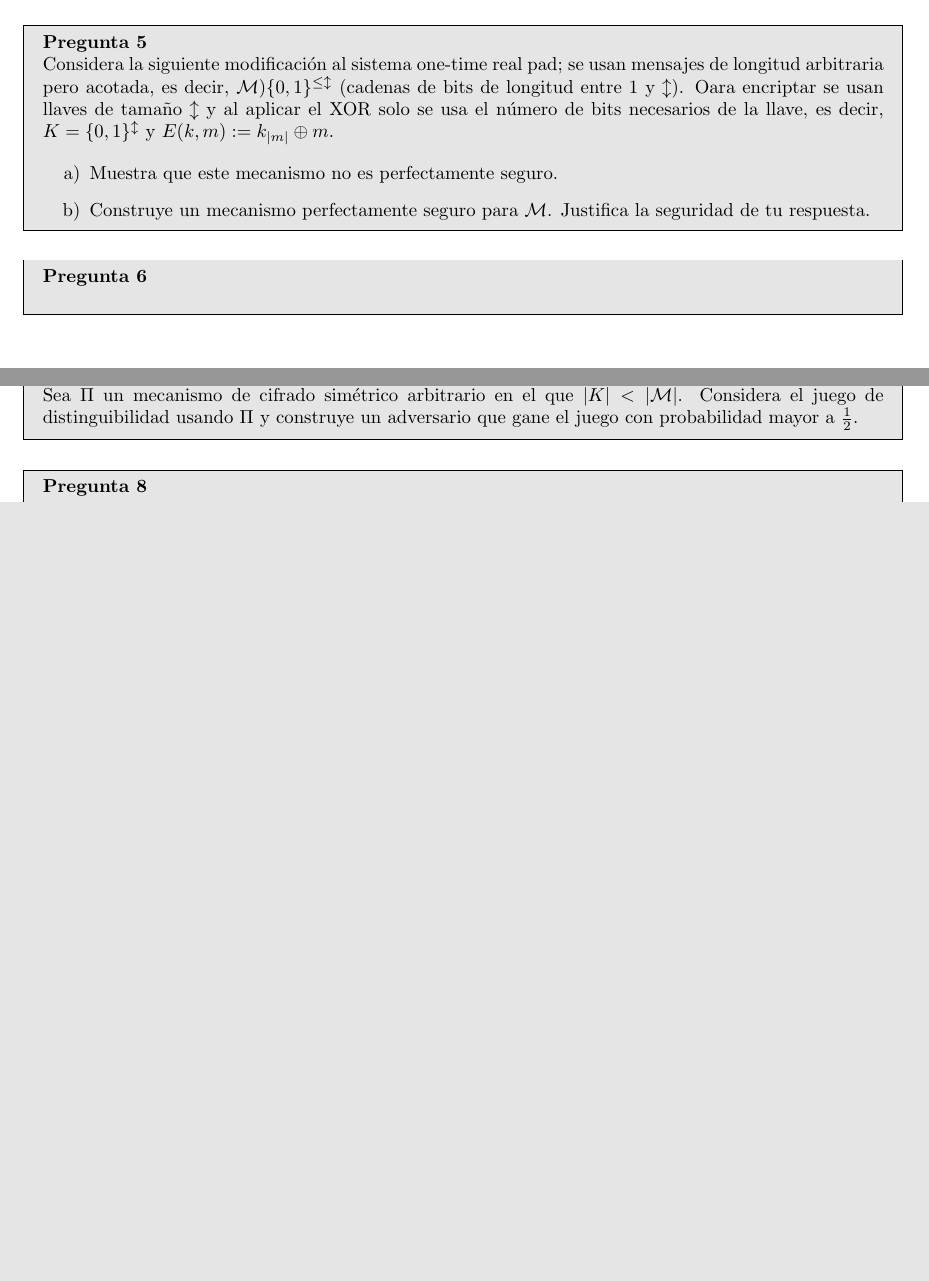
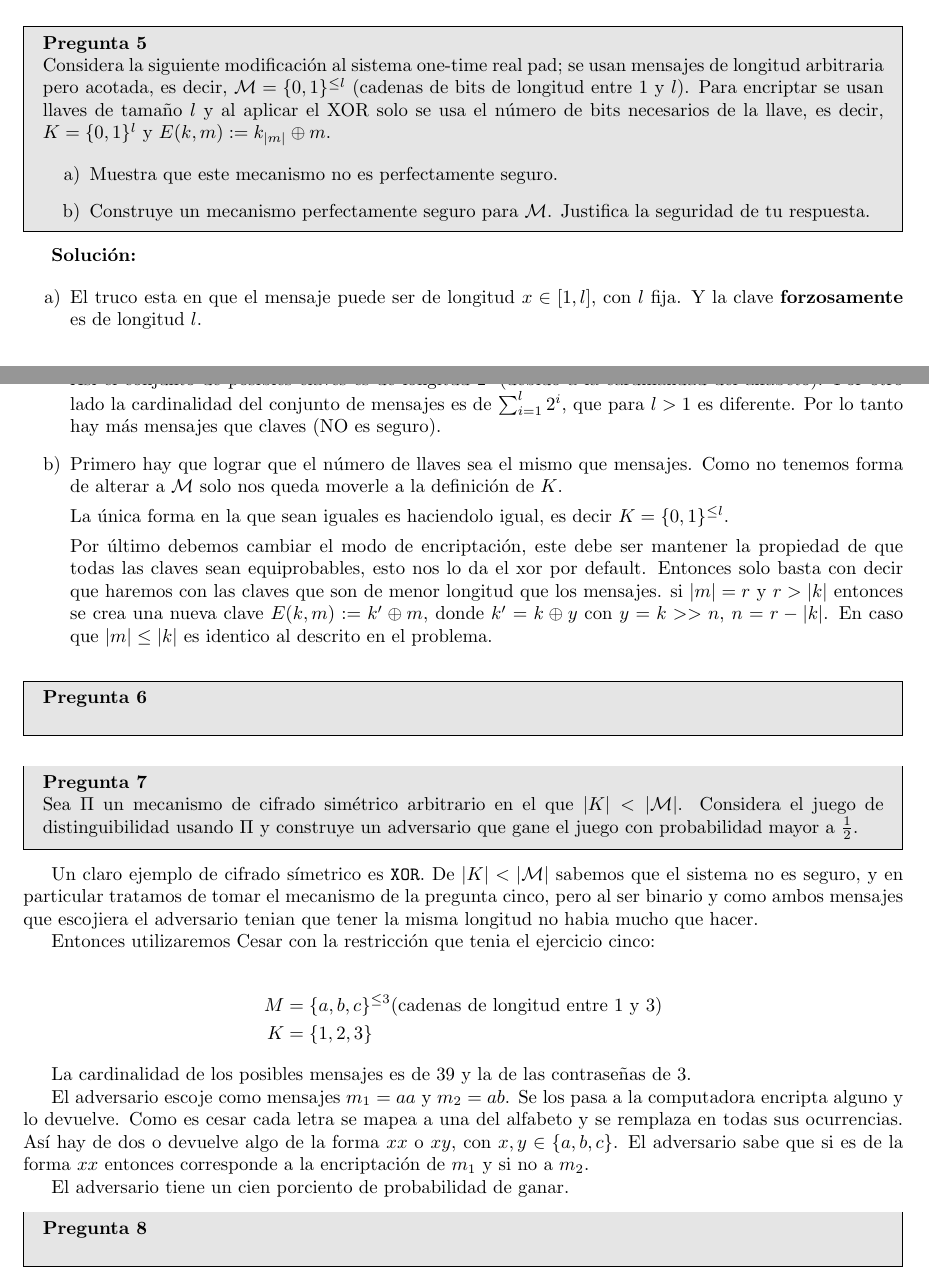
Before and after one commit to DiegoMendezMedina/Cripto-Seguridad, a LaTeX problem sheet (Tareas/01/doc/tarea01.tex): two parts of pages 3 and 4 of 4, joined at a grey line, cut so that both start at the same text, the shorter picture padded with empty space. Compiled offline with pdfLaTeX.

Commit message:
ej 5 y 7

```diff
--- a/Tareas/01/doc/tarea01.tex
+++ b/Tareas/01/doc/tarea01.tex
@@ -226,10 +226,10 @@ cuando cometiamos un error.
 %% 5
 \begin{problem}{5}
   Considera la siguiente modificación al sistema one-time real pad; se usan mensajes de longitud
-  arbitraria pero acotada, es decir, $\mathcal{M} ) \{0,1\}^{\leq\mathcal{l}}$ (cadenas de bits de
-  longitud entre 1 y $\mathcal{l}$). Oara encriptar se usan llaves de tamaño $\mathcal{l}$ y
+  arbitraria pero acotada, es decir, $\mathcal{M} = \{0,1\}^{\leq l}$ (cadenas de bits de
+  longitud entre 1 y $l$). Para encriptar se usan llaves de tamaño $l$ y
   al aplicar el {\rm XOR} solo se usa el número de bits necesarios de la llave, es decir,
-  $K = \{0,1\}^\mathcal{l}$ y $E(k,m):=k_{|m|} \oplus m$.
+  $K = \{0,1\}^l$ y $E(k,m):=k_{|m|} \oplus m$.
 
   \begin{enumerate}
   \item[a)] Muestra que este mecanismo no es perfectamente seguro.
@@ -239,6 +239,32 @@ cuando cometiamos un error.
   \end{enumerate}
 \end{problem}
 
+{\bf Solución:}
+
+\begin{enumerate}
+\item[a)]
+
+  El truco esta en que el mensaje puede ser de longitud $x\in [1, l]$, con $l$ fija. Y
+  la clave {\bf forzosamente} es de longitud $l$.
+
+  Así el conjunto de posibles claves es de longitud $2^l$ (debido a la cardinalidad del
+  alfabeto). Por otro lado la cardinalidad del conjunto de mensajes es de $\sum_{i=1}^{l}2^i$,
+  que para $l>1$ es diferente. Por lo tanto hay más mensajes que claves (NO es seguro).
+
+\item[b)]
+
+  Primero hay que lograr que el número de llaves sea el mismo que mensajes. Como
+  no tenemos forma de alterar a $\mathcal{M}$ solo nos queda moverle a la definición de $K$.
+
+  La única forma en la que sean iguales es haciendolo igual, es decir $K=\{0,1\}^{\leq l}$.
+
+  Por último debemos cambiar el modo de encriptación, este debe ser mantener la propiedad
+  de que todas las claves sean equiprobables, esto nos lo da el xor por default. Entonces
+  solo basta con decir que haremos con las claves que son de menor longitud que los mensajes.
+  si $|m| = r$ y $r>|k|$ entonces se crea una nueva clave $E(k,m):= k'\oplus m$, donde
+  $k'= k\oplus y$ con $y=k>>n$, $n=r-|k|$. En caso que $|m|\leq|k|$ es identico al descrito
+  en el problema.
+\end{enumerate}
 %% 6
 \begin{problem}{6}
 
@@ -250,6 +276,28 @@ cuando cometiamos un error.
   Considera el juego de distinguibilidad usando $\Pi$ y construye un adversario que gane
   el juego con probabilidad mayor a $\frac{1}{2}$.
 \end{problem}
+
+Un claro ejemplo de cifrado símetrico es {\tt XOR}.
+De $|K| < |\mathcal{M}|$ sabemos que el sistema no es seguro, y en particular tratamos de tomar el
+mecanismo de la pregunta cinco, pero al ser binario y como ambos mensajes que escojiera
+el adversario tenian que tener la misma longitud no habia mucho que hacer.
+
+Entonces utilizaremos Cesar con la restricción que tenia el ejercicio cinco:
+
+\begin{align*}
+  M &= \{a,b,c\}^{\leq 3} \text{(cadenas de longitud entre $1$ y $3$)}\\
+  K &= \{1,2,3\}
+\end{align*}
+
+La cardinalidad de los posibles mensajes es de 39 y la de las contraseñas de 3.
+
+El adversario escoje como mensajes $m_1 = aa$ y $m_2=ab$. Se los pasa a la computadora
+encripta alguno y lo devuelve. Como es cesar cada letra se mapea a una del alfabeto y se
+remplaza en todas sus ocurrencias. Así hay de dos o devuelve algo de la forma
+$xx$ o $xy$, con $x,y\in \{a,b,c\}$. El adversario sabe que si es de la forma
+$xx$ entonces corresponde a la encriptación de $m_1$ y si no a $m_2$.
+
+El adversario tiene un cien porciento de probabilidad de ganar.
 
 %% 8
 \begin{problem}{8}
```
Also changed, not shown: Tareas/01/doc/tarea01.pdf.
